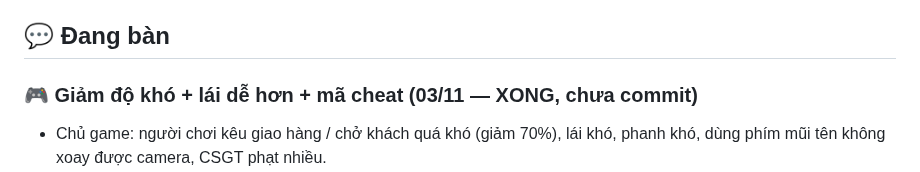
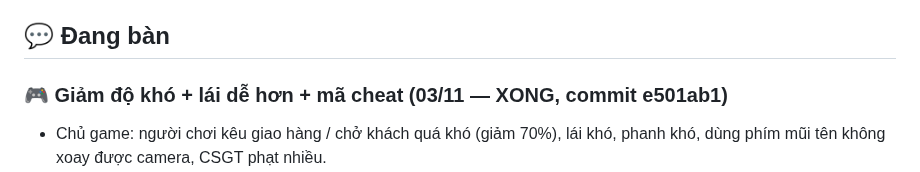
Before and after one commit to khuongnguyen2908/Shipper-Simulation, a Markdown page: docs/viec-dang-do.md, the part around the change. Rendered like a GitHub page.

Commit message:
Ghi mã commit e501ab1 vào việc đang dở
Co-Authored-By: Claude Opus 5.5 <noreply@anthropic.com>

```diff
--- a/docs/viec-dang-do.md
+++ b/docs/viec-dang-do.md
@@ -27,7 +27,7 @@ Làm xong mục nào thì xóa (hoặc chuyển xuống "Đã xong gần đây")
   - Chủ game tự tạo dự án Firebase (Claude hướng dẫn từng bước), dán cấu hình vào code.
 
 ## 💬 Đang bàn
-### 🎮 Giảm độ khó + lái dễ hơn + mã cheat (03/11 — XONG, chưa commit)
+### 🎮 Giảm độ khó + lái dễ hơn + mã cheat (03/11 — XONG, commit e501ab1)
 - Chủ game: người chơi kêu giao hàng / chở khách quá khó (giảm 70%), lái khó, phanh khó, dùng phím mũi tên không xoay được camera, CSGT phạt nhiều.
 - Đã làm:
   - **Hư hàng / khách sợ × 0,3** (`driving.damageMul`, nhân trong `DeliveryItem.tick/event` — xếp túi sai không nhân) · **thời hạn đơn × 1,3** (`order.deadlineMul`).
```
